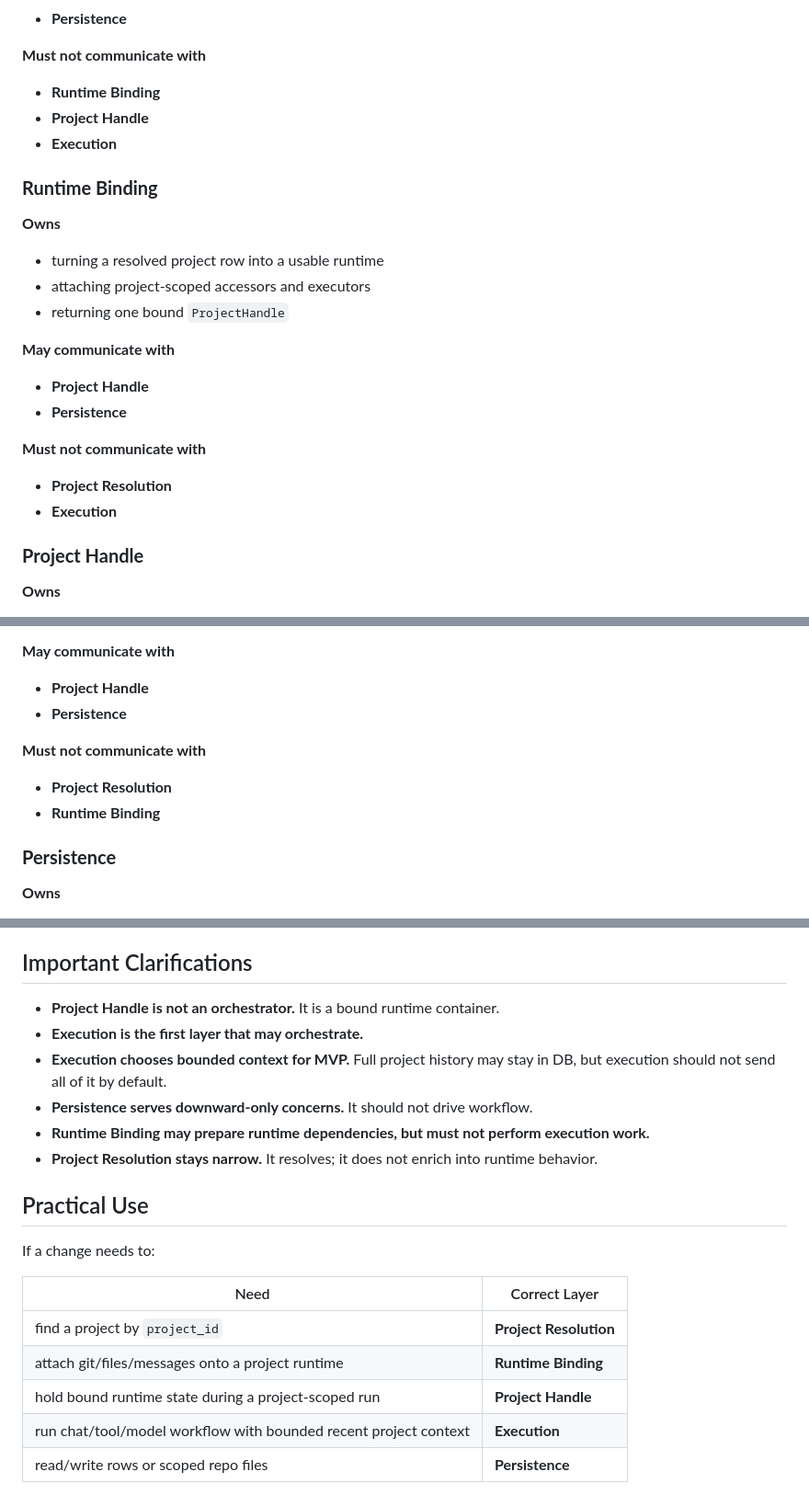
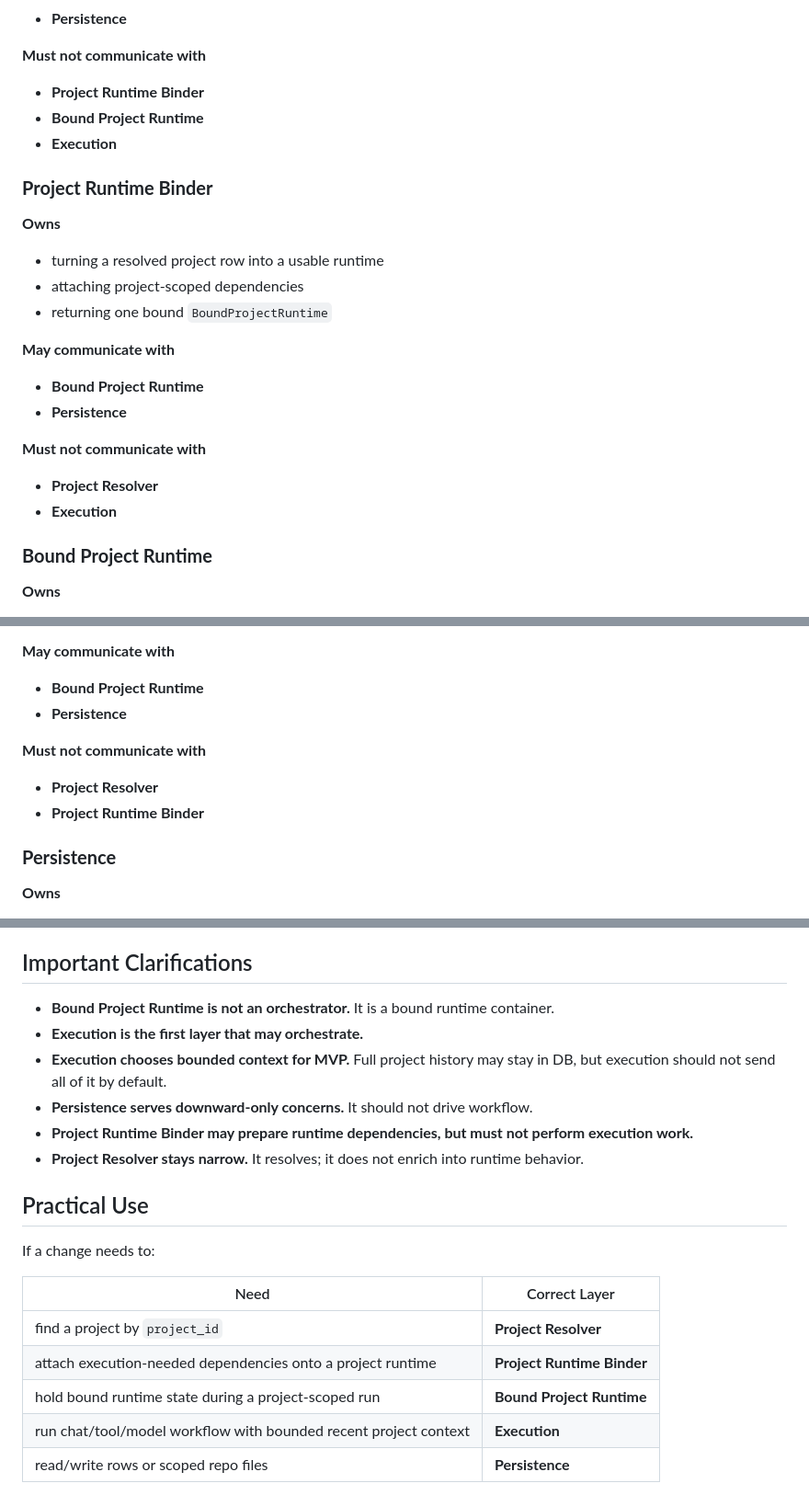
Before and after one commit to Isak-Landin/tool-ai-gateway, a Markdown page: LAYER_RULES.md, 3 parts joined by grey strips. Shown at 92% size. Drawn GitHub-style.

```diff
--- a/LAYER_RULES.md
+++ b/LAYER_RULES.md
@@ -65,29 +65,29 @@ Return flow is the reverse direction:
 
 **Must not communicate with**
 
-- **Runtime Binding**
-- **Project Handle**
+- **Project Runtime Binder**
+- **Bound Project Runtime**
 - **Execution**
 
-### **Runtime Binding**
+### **Project Runtime Binder**
 
 **Owns**
 
 - turning a resolved project row into a usable runtime
-- attaching project-scoped accessors and executors
-- returning one bound `ProjectHandle`
+- attaching project-scoped dependencies
+- returning one bound `BoundProjectRuntime`
 
 **May communicate with**
 
-- **Project Handle**
+- **Bound Project Runtime**
 - **Persistence**
 
 **Must not communicate with**
 
-- **Project Resolution**
+- **Project Resolver**
 - **Execution**
 
-### **Project Handle**
+### **Bound Project Runtime**
 
 **Owns**
 
@@ -120,13 +120,13 @@ Return flow is the reverse direction:
 
 **May communicate with**
 
-- **Project Handle**
+- **Bound Project Runtime**
 - **Persistence**
 
 **Must not communicate with**
 
-- **Project Resolution**
-- **Runtime Binding**
+- **Project Resolver**
+- **Project Runtime Binder**
 
 ### **Persistence**
 
@@ -149,12 +149,12 @@ Return flow is the reverse direction:
 
 ## Important Clarifications
 
-- **Project Handle is not an orchestrator.** It is a bound runtime container.
+- **Bound Project Runtime is not an orchestrator.** It is a bound runtime container.
 - **Execution is the first layer that may orchestrate.**
 - **Execution chooses bounded context for MVP.** Full project history may stay in DB, but execution should not send all of it by default.
 - **Persistence serves downward-only concerns.** It should not drive workflow.
-- **Runtime Binding may prepare runtime dependencies, but must not perform execution work.**
-- **Project Resolution stays narrow.** It resolves; it does not enrich into runtime behavior.
+- **Project Runtime Binder may prepare runtime dependencies, but must not perform execution work.**
+- **Project Resolver stays narrow.** It resolves; it does not enrich into runtime behavior.
 
 ## Practical Use
 
@@ -162,8 +162,8 @@ If a change needs to:
 
 | Need | Correct Layer |
 | --- | --- |
-| find a project by `project_id` | **Project Resolution** |
-| attach git/files/messages onto a project runtime | **Runtime Binding** |
-| hold bound runtime state during a project-scoped run | **Project Handle** |
+| find a project by `project_id` | **Project Resolver** |
+| attach execution-needed dependencies onto a project runtime | **Project Runtime Binder** |
+| hold bound runtime state during a project-scoped run | **Bound Project Runtime** |
 | run chat/tool/model workflow with bounded recent project context | **Execution** |
 | read/write rows or scoped repo files | **Persistence** |
```
Also changed, not shown: other parts of LAYER_RULES.md (+14 -14 lines), LAYER_INTENT.md (added, +391 -0 lines).
